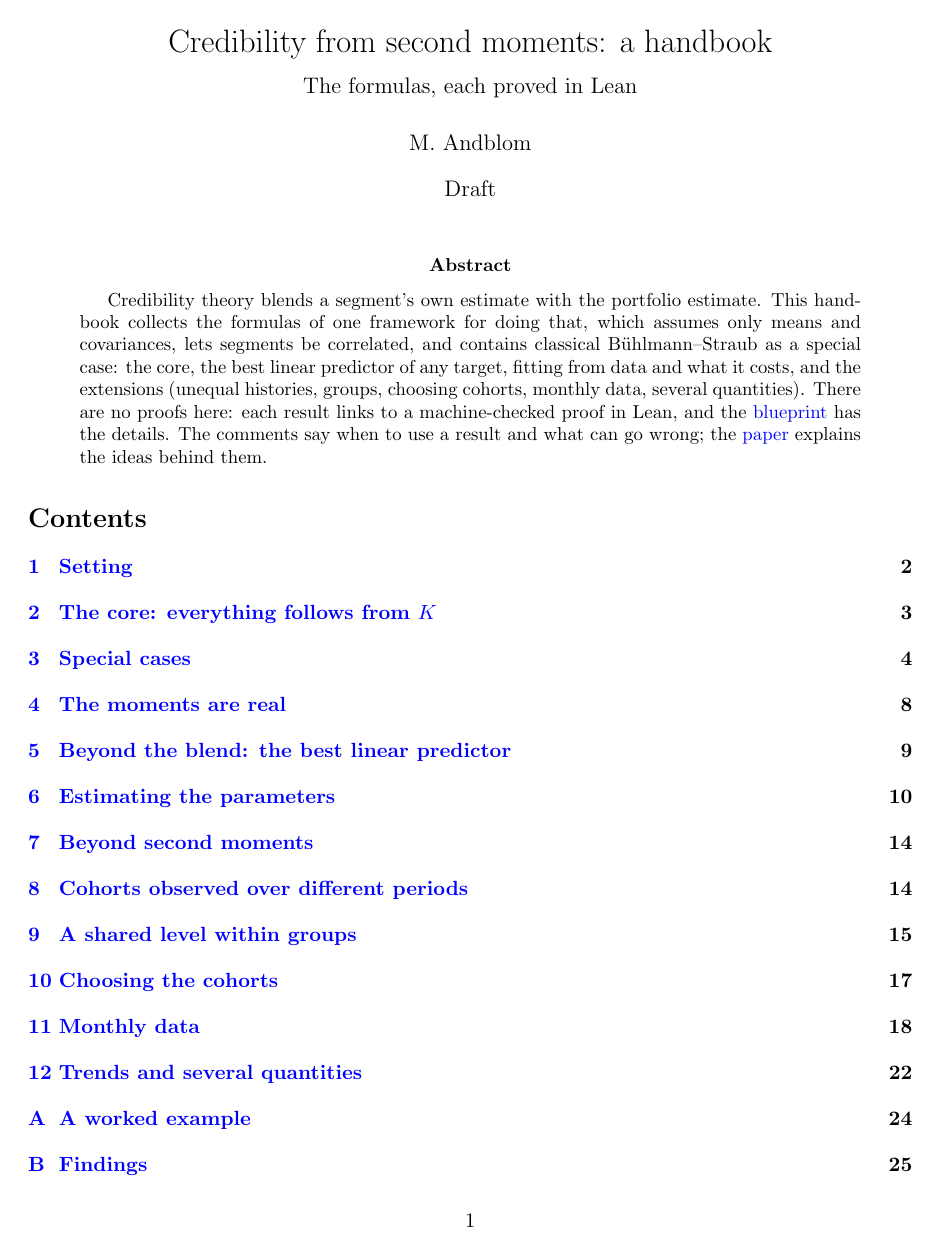
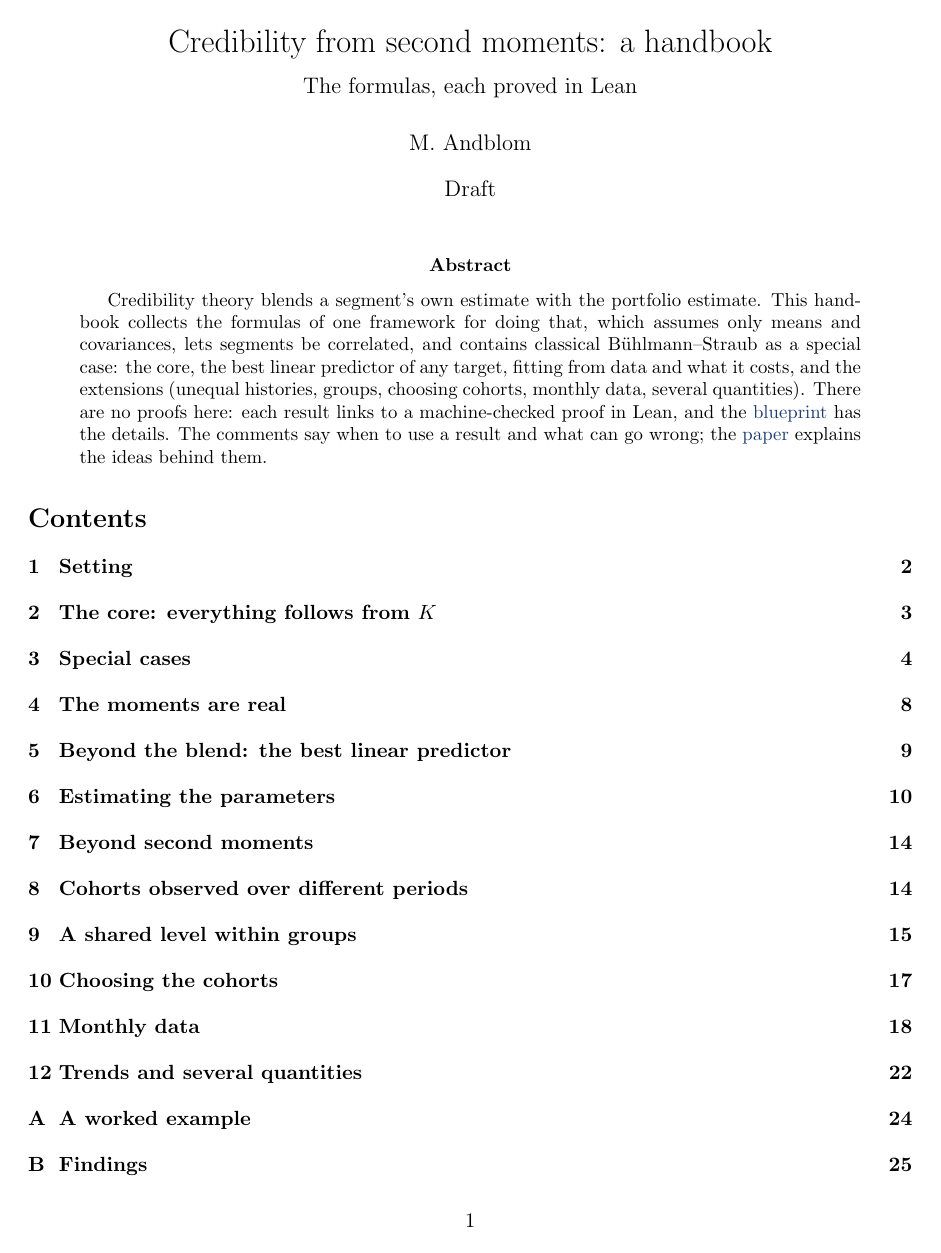
Before and after one commit to mikaelandblom-coder/credible-lean, a LaTeX paper (handbook/handbook.tex): page 1 of 30. Compiled offline with pdfLaTeX.

Commit message:
Handbook: link colours as in the paper (internal links black, external muted blue)
Co-Authored-By: Claude Sonnet 5.5 <noreply@anthropic.com>
Claude-Session: https://claude.ai/code/session_01XPXm17PoPGCV9ygToLKGe1

```diff
--- a/handbook/handbook.tex
+++ b/handbook/handbook.tex
@@ -7,7 +7,12 @@
 \usepackage{amssymb, amsmath, amsthm}
 \usepackage[margin=2.5cm]{geometry}
 \usepackage{booktabs}
-\usepackage[colorlinks=true, linkcolor=blue, urlcolor=blue]{hyperref}
+\usepackage{xcolor}
+% Links as in the paper: internal ones (contents, results, sections) in the text
+% colour, external ones (Lean, the paper, the repository) in a muted dark blue.
+\definecolor{linkblue}{RGB}{30,60,110}
+\usepackage[colorlinks=true, linkcolor=black, citecolor=black,
+  urlcolor=linkblue]{hyperref}
 
 \newtheorem{result}{Result}
 \theoremstyle{remark}
```
